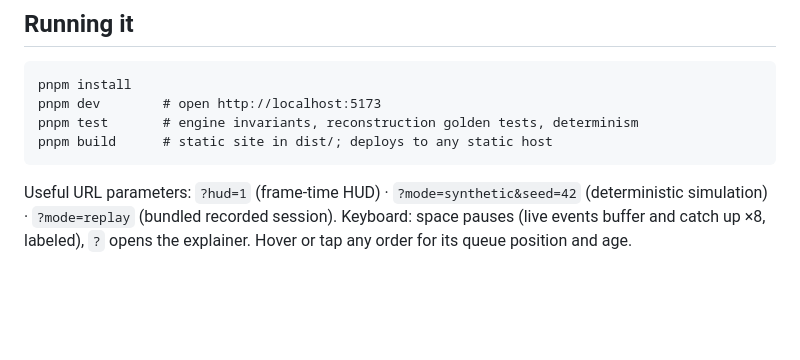
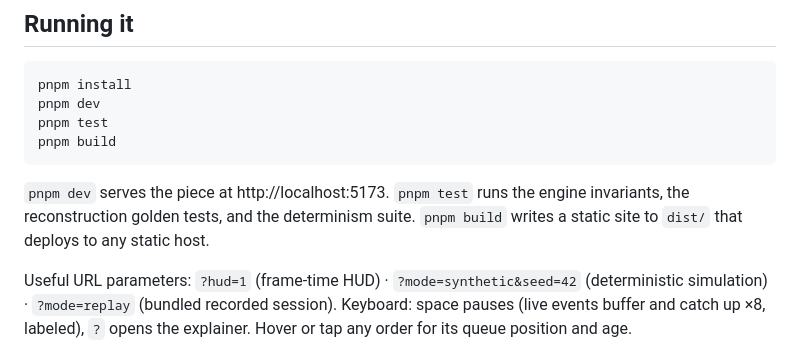
Before and after one commit to CameronScarpati/price-time, a Markdown page: README.md, the part around the change. Drawn GitHub-style; blank space fills up the shorter version.

Commit message:
README: bare commands in the run block; descriptions move to prose
Pasting the block into a stock macOS zsh executed the inline comments as
arguments (zsh treats # as a comment interactively only with
interactive_comments set, which is off by default): vite refused the
unused args and vitest silently ran a name-filtered subset. A run block
must survive a naive full paste; the explanations now live around it.

Co-Authored-By: Claude <noreply@anthropic.com>
Claude-Session: https://claude.ai/code/session_01Ha17U7QRweWNM3KS5iZTYY

````diff
--- a/README.md
+++ b/README.md
@@ -87,10 +87,15 @@ at the center of the screen, not a shrunken desktop.*
 
 ```
 pnpm install
-pnpm dev        # open http://localhost:5173
-pnpm test       # engine invariants, reconstruction golden tests, determinism
-pnpm build      # static site in dist/; deploys to any static host
+pnpm dev
+pnpm test
+pnpm build
 ```
+
+`pnpm dev` serves the piece at http://localhost:5173. `pnpm test` runs the
+engine invariants, the reconstruction golden tests, and the determinism
+suite. `pnpm build` writes a static site to `dist/` that deploys to any
+static host.
 
 Useful URL parameters: `?hud=1` (frame-time HUD) · `?mode=synthetic&seed=42`
 (deterministic simulation) · `?mode=replay` (bundled recorded session).
````
